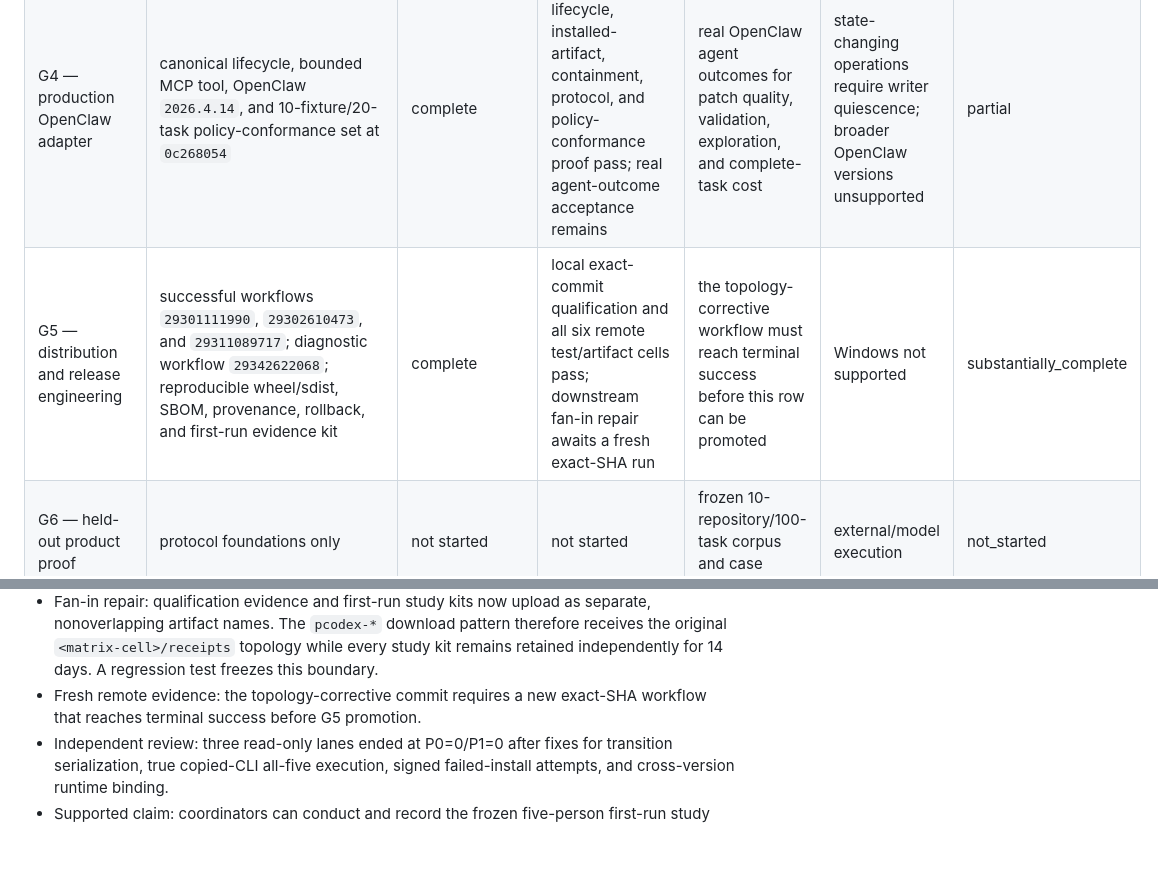
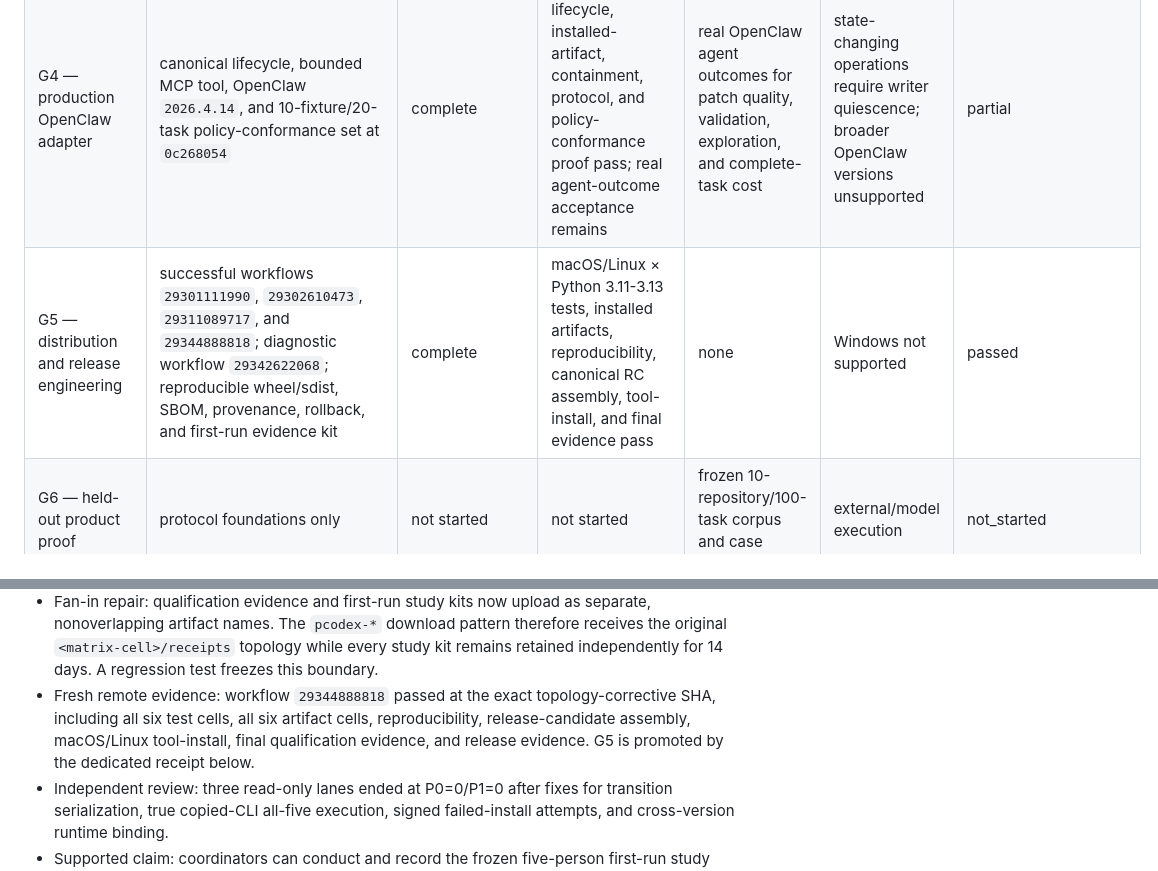
Before and after one commit to EXO-Robotics/premode-router, a Markdown page: docs/PRODUCT_READINESS_GATE_LEDGER.md, 2 parts joined by grey strips. Drawn GitHub-style; blank space fills up the shorter version.

```diff
--- a/docs/PRODUCT_READINESS_GATE_LEDGER.md
+++ b/docs/PRODUCT_READINESS_GATE_LEDGER.md
@@ -26,7 +26,7 @@ The gate authority is `docs/ROADMAP_TO_90.md`. Later evidence cannot compensate
 | G2-security | no-write receipts, containment, ownership, scanners | complete | macOS/Linux and Python 3.11-3.13 CI and Stage 2 clean-artifact proof pass | none | broader adversarial review continues | passed |
 | G3 — production Codex integration | canonical plugin lifecycle, bounded optional MCP, and Codex 0.143 discovery | complete | macOS/Linux wheel/sdist lifecycle, live discovery, workspace binding, protocol, containment, cancellation, shutdown, and sensitive-error checks pass | none | broader Codex versions are unsupported | passed |
 | G4 — production OpenClaw adapter | canonical lifecycle, bounded MCP tool, OpenClaw `2026.4.14`, and 10-fixture/20-task policy-conformance set at `0c268054` | complete | adapter lifecycle, installed-artifact, containment, protocol, and policy-conformance proof pass; real agent-outcome acceptance remains | real OpenClaw agent outcomes for patch quality, validation, exploration, and complete-task cost | state-changing operations require writer quiescence; broader OpenClaw versions unsupported | partial |
-| G5 — distribution and release engineering | successful workflows `29301111990`, `29302610473`, and `29311089717`; diagnostic workflow `29342622068`; reproducible wheel/sdist, SBOM, provenance, rollback, and first-run evidence kit | complete | local exact-commit qualification and all six remote test/artifact cells pass; downstream fan-in repair awaits a fresh exact-SHA run | the topology-corrective workflow must reach terminal success before this row can be promoted | Windows not supported | substantially_complete |
+| G5 — distribution and release engineering | successful workflows `29301111990`, `29302610473`, `29311089717`, and `29344888818`; diagnostic workflow `29342622068`; reproducible wheel/sdist, SBOM, provenance, rollback, and first-run evidence kit | complete | macOS/Linux × Python 3.11-3.13 tests, installed artifacts, reproducibility, canonical RC assembly, tool-install, and final evidence pass | none | Windows not supported | passed |
 | G6 — held-out product proof | protocol foundations only | not started | not started | frozen 10-repository/100-task corpus and case studies absent | external/model execution | not_started |
 
 ## Milestone receipts
@@ -86,7 +86,7 @@ The gate authority is `docs/ROADMAP_TO_90.md`. Later evidence cannot compensate
 - Diagnostic remote evidence: workflow `29341698377` correctly failed because a synthetic study receipt hardcoded Python `3.11.15`; the validator detected the mismatch on other matrix runtimes. The corrective commit derives the value from the exact kit-bound interpreter using the validator's controlled invocation.
 - Diagnostic remote evidence: workflow `29342622068` passed all six test cells and all six wheel/sdist qualification cells, then correctly blocked promotion when the reproducibility job found zero receipts. Combining the qualification root and first-run kit in one uploaded artifact added an extra directory level that violated the established fan-in topology; release-candidate, tool-install, and final evidence jobs were skipped.
 - Fan-in repair: qualification evidence and first-run study kits now upload as separate, nonoverlapping artifact names. The `pcodex-*` download pattern therefore receives the original `<matrix-cell>/receipts` topology while every study kit remains retained independently for 14 days. A regression test freezes this boundary.
-- Fresh remote evidence: the topology-corrective commit requires a new exact-SHA workflow that reaches terminal success before G5 promotion.
+- Fresh remote evidence: workflow `29344888818` passed at the exact topology-corrective SHA, including all six test cells, all six artifact cells, reproducibility, release-candidate assembly, macOS/Linux tool-install, final qualification evidence, and release evidence. G5 is promoted by the dedicated receipt below.
 - Independent review: three read-only lanes ended at P0=0/P1=0 after fixes for transition serialization, true copied-CLI all-five execution, signed failed-install attempts, and cross-version runtime binding.
 - Supported claim: coordinators can conduct and record the frozen five-person first-run study from the copied kit without a source checkout; final aggregate verification is independently repeated from the exact clean candidate checkout.
 - Unsupported claim: that five humans have completed the study or that its activation thresholds have passed.
```
Also changed, not shown: other parts of docs/PRODUCT_READINESS_GATE_LEDGER.md (+16 -1 lines).
